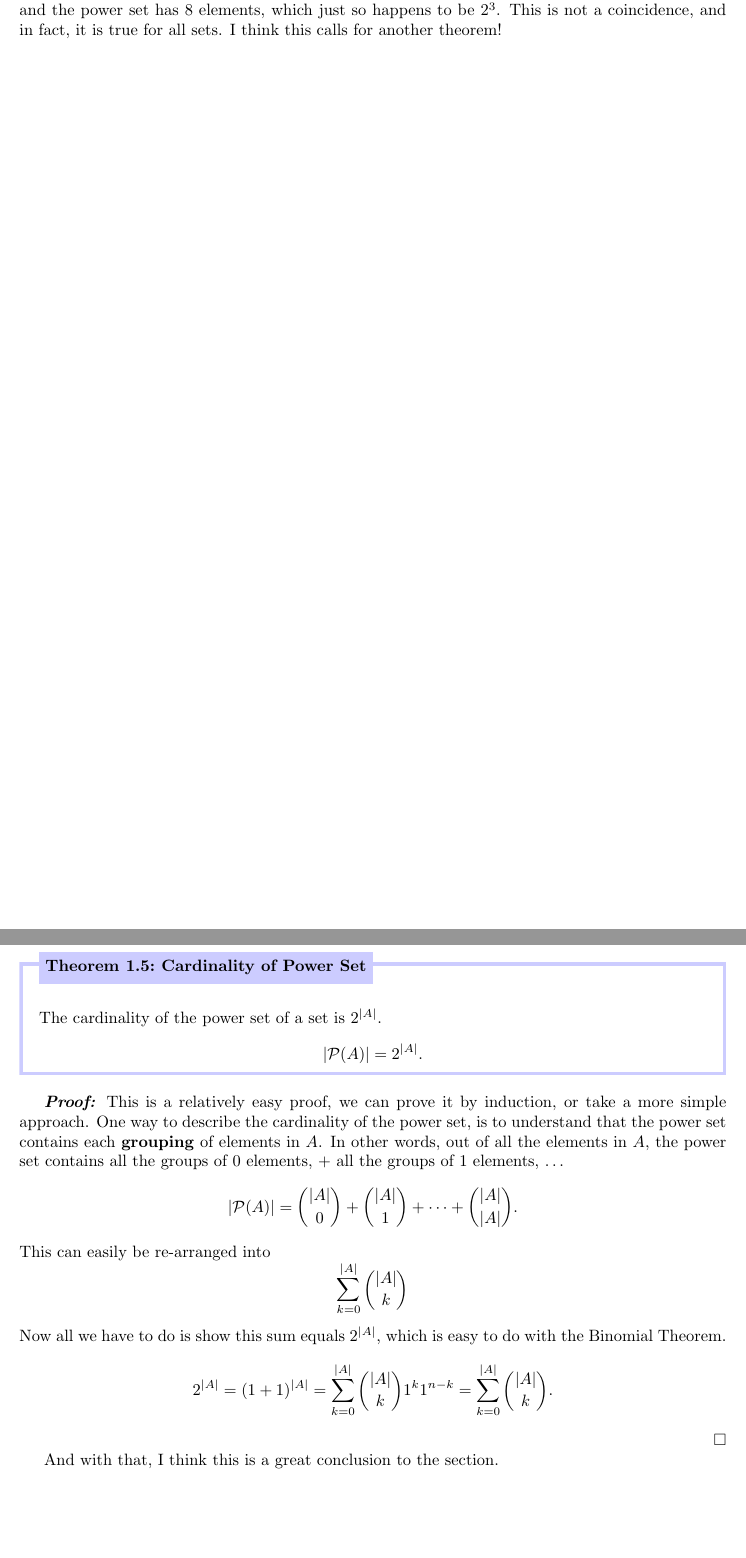
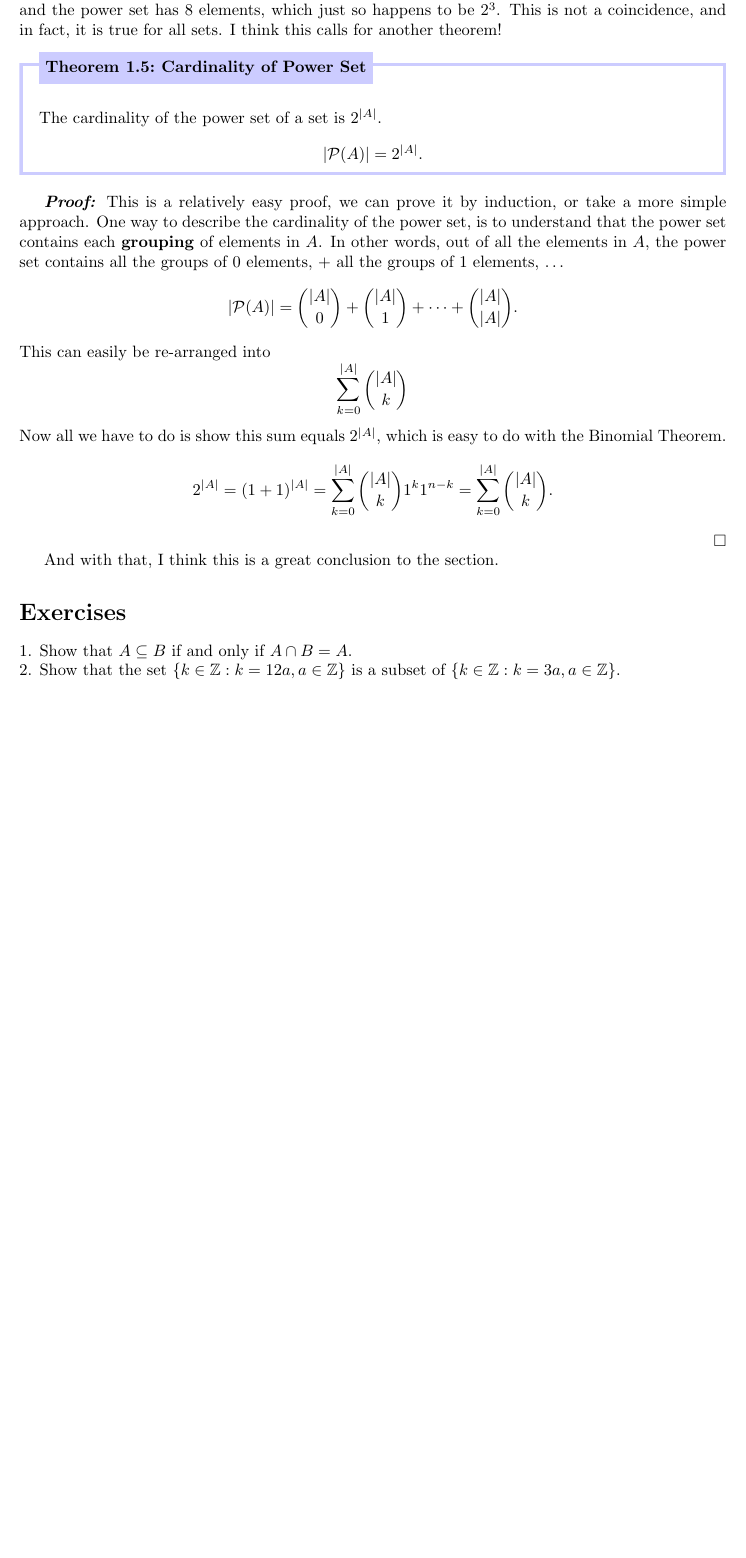
Before and after one commit to amukh1/Abstractions-Over-Algebraic-Structures, a LaTeX document (document.tex): two parts of pages 10 and 11 of 11 before the commit and part of page 10 of 10 after it, the two joined at a grey line, cut so that both start at the same text, the shorter picture padded with empty space. Compiled offline with pdfLaTeX.

Commit message:
Added 2 exercises

```diff
--- a/document.tex
+++ b/document.tex
@@ -198,7 +198,7 @@ An example of a power set is: $$\mathcal{P}(\{1, 2, 3\}) = \{\emptyset, \{1\}, \
 The formal definition of the power set is:
 $$\mathcal{P}(A) = \{x : x \subseteq A\}.$$
 I think it is important to notice the cardinality of the power set. The original set had $3$ elements, and the power set has $8$ elements, which just so happens to be $2^3$.
-This is not a coincidence, and in fact, it is true for all sets. I think this calls for another theorem! \newpage
+This is not a coincidence, and in fact, it is true for all sets. I think this calls for another theorem!
 \begin{theo}[Cardinality of Power Set]{thm:power}
     The cardinality of the power set of a set is $2^{|A|}$.
     $$|\mathcal{P}(A)| = 2^{|A|}.$$
@@ -215,6 +215,13 @@ $\hfill \square$
 
 And with that, I think this is a great conclusion to the section.
 
+% exercies
+\section*{Exercises}
+\addcontentsline{toc}{section}{Exercises}
+1. Show that $A \subseteq B$ if and only if $A \cap B = A$. \\
+2. Show that the set $\{k \in \mathbb{Z} : k = 12a, a \in \mathbb{Z}\}$ is a subset of $\{k \in \mathbb{Z} : k = 3a, a \in \mathbb{Z}\}$.\\
+
+
 \end{document}
 
 
```
Also changed, not shown: document.pdf, 5 other files.
